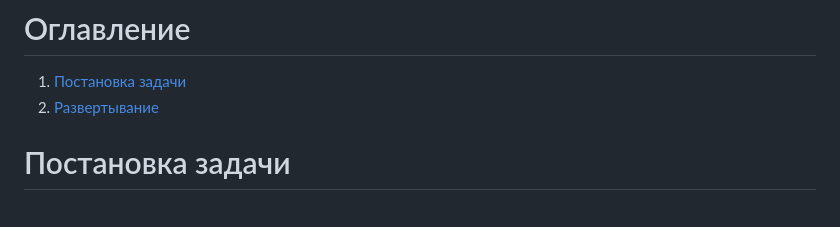
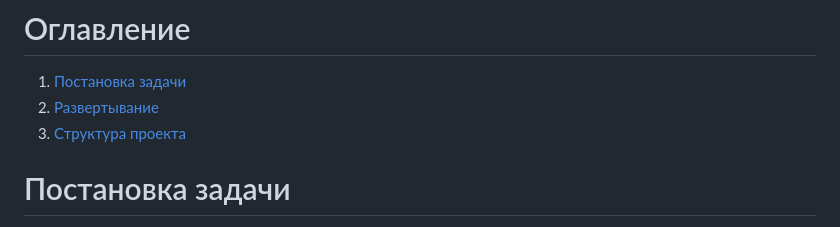
Before and after one commit to LMS-Django/LMS, a Markdown page: README.md, the part around the change. Rendered like a GitHub page.

```diff
--- a/README.md
+++ b/README.md
@@ -6,6 +6,7 @@
 # Оглавление
 1. [Постановка задачи](#постановка-задачи)
 2. [Развертывание](#развертывание)
+3. [Структура проекта](#структура-проекта)
 
 # Постановка задачи
 
```
